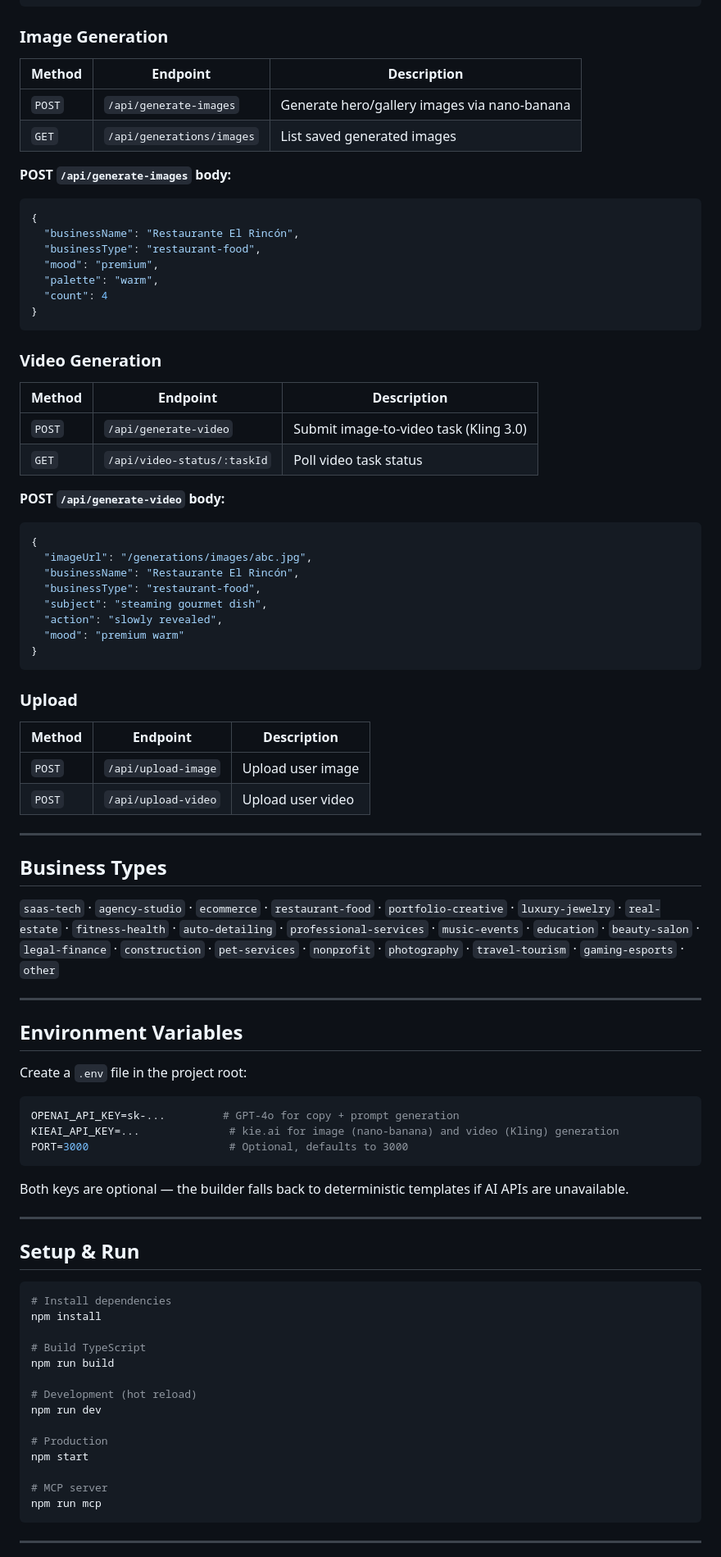
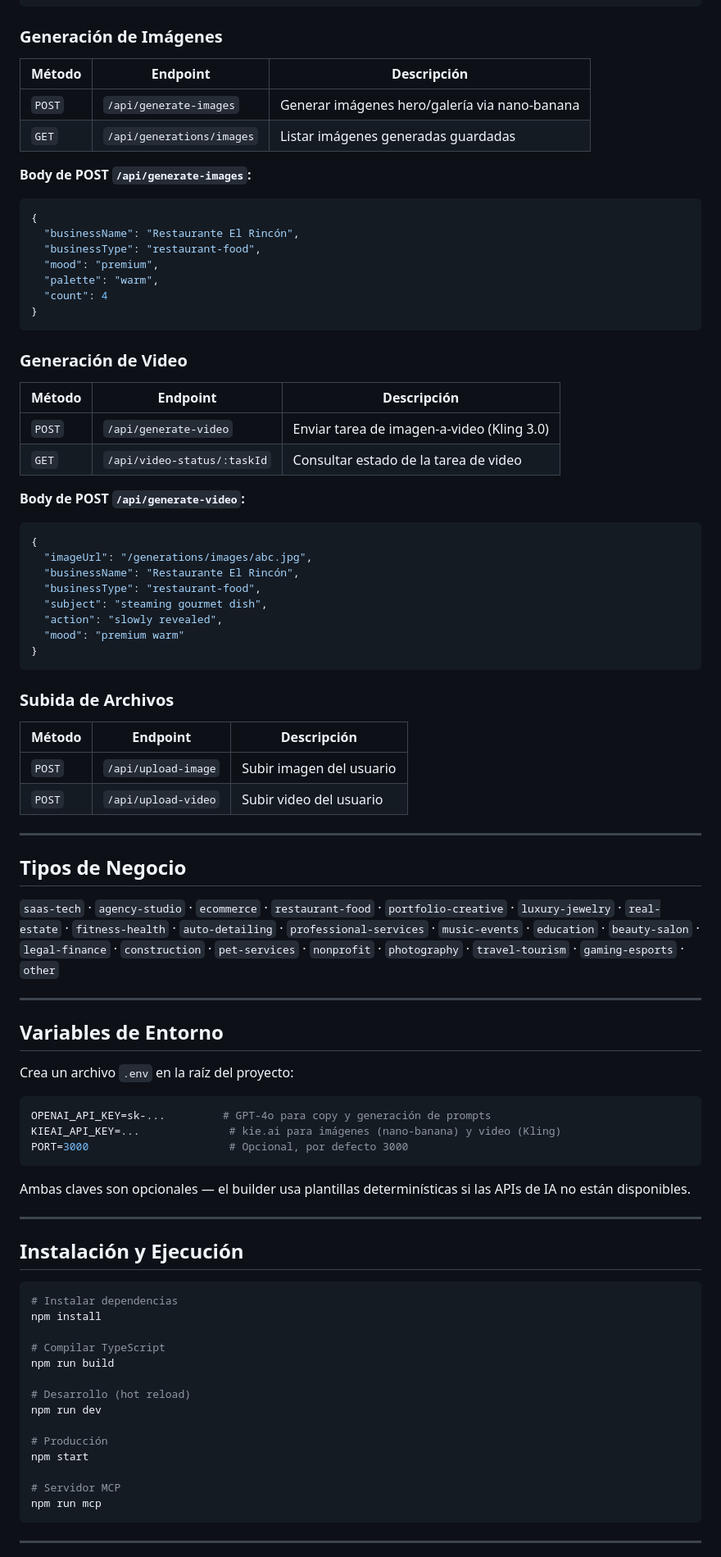
Before and after one commit to juanelot/saraviamtech-builder, a Markdown page: README.md, the part around one of its changes. Shown at 82% size. Rendered like a GitHub page.

````diff
--- a/README.md
+++ b/README.md
@@ -147,14 +147,14 @@ data/
 }
 ```
 
-### Image Generation
+### Generación de Imágenes
 
-| Method | Endpoint | Description |
+| Método | Endpoint | Descripción |
 |---|---|---|
-| `POST` | `/api/generate-images` | Generate hero/gallery images via nano-banana |
-| `GET` | `/api/generations/images` | List saved generated images |
+| `POST` | `/api/generate-images` | Generar imágenes hero/galería via nano-banana |
+| `GET` | `/api/generations/images` | Listar imágenes generadas guardadas |
 
-**POST `/api/generate-images` body:**
+**Body de POST `/api/generate-images`:**
 ```json
 {
   "businessName": "Restaurante El Rincón",
@@ -165,14 +165,14 @@ data/
 }
 ```
 
-### Video Generation
+### Generación de Video
 
-| Method | Endpoint | Description |
+| Método | Endpoint | Descripción |
 |---|---|---|
-| `POST` | `/api/generate-video` | Submit image-to-video task (Kling 3.0) |
-| `GET` | `/api/video-status/:taskId` | Poll video task status |
+| `POST` | `/api/generate-video` | Enviar tarea de imagen-a-video (Kling 3.0) |
+| `GET` | `/api/video-status/:taskId` | Consultar estado de la tarea de video |
 
-**POST `/api/generate-video` body:**
+**Body de POST `/api/generate-video`:**
 ```json
 {
   "imageUrl": "/generations/images/abc.jpg",
@@ -184,51 +184,51 @@ data/
 }
 ```
 
-### Upload
+### Subida de Archivos
 
-| Method | Endpoint | Description |
+| Método | Endpoint | Descripción |
 |---|---|---|
-| `POST` | `/api/upload-image` | Upload user image |
-| `POST` | `/api/upload-video` | Upload user video |
+| `POST` | `/api/upload-image` | Subir imagen del usuario |
+| `POST` | `/api/upload-video` | Subir video del usuario |
 
 ---
 
-## Business Types
+## Tipos de Negocio
 
 `saas-tech` · `agency-studio` · `ecommerce` · `restaurant-food` · `portfolio-creative` · `luxury-jewelry` · `real-estate` · `fitness-health` · `auto-detailing` · `professional-services` · `music-events` · `education` · `beauty-salon` · `legal-finance` · `construction` · `pet-services` · `nonprofit` · `photography` · `travel-tourism` · `gaming-esports` · `other`
 
 ---
 
-## Environment Variables
+## Variables de Entorno
 
-Create a `.env` file in the project root:
+Crea un archivo `.env` en la raíz del proyecto:
 
 ```env
-OPENAI_API_KEY=sk-...         # GPT-4o for copy + prompt generation
-KIEAI_API_KEY=...              # kie.ai for image (nano-banana) and video (Kling) generation
-PORT=3000                      # Optional, defaults to 3000
+OPENAI_API_KEY=sk-...         # GPT-4o para copy y generación de prompts
+KIEAI_API_KEY=...              # kie.ai para imágenes (nano-banana) y video (Kling)
+PORT=3000                      # Opcional, por defecto 3000
 ```
 
-Both keys are optional — the builder falls back to deterministic templates if AI APIs are unavailable.
+Ambas claves son opcionales — el builder usa plantillas determinísticas si las APIs de IA no están disponibles.
 
 ---
 
-## Setup & Run
+## Instalación y Ejecución
 
 ```bash
-# Install dependencies
+# Instalar dependencias
 npm install
 
-# Build TypeScript
+# Compilar TypeScript
 npm run build
 
-# Development (hot reload)
+# Desarrollo (hot reload)
 npm run dev
 
-# Production
+# Producción
 npm start
 
-# MCP server
+# Servidor MCP
 npm run mcp
 ```
 
````
Also changed, not shown: other parts of README.md (+60 -60 lines).
